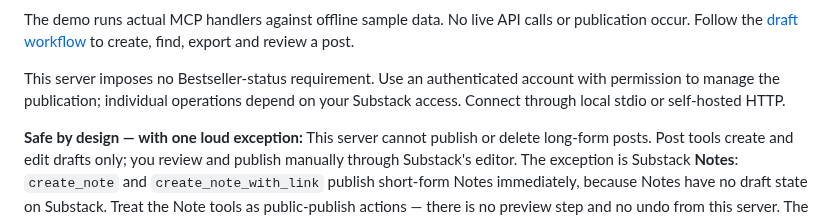
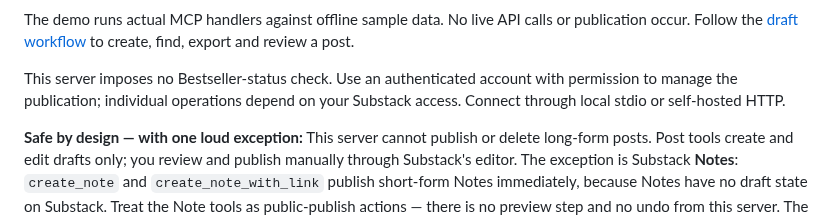
Before and after one commit to conorbronsdon/substack-mcp, a Markdown page: README.md, the part around the change. Rendered like a GitHub page.

```diff
--- a/README.md
+++ b/README.md
@@ -19,7 +19,7 @@ Safe creator operations for Substack, via MCP. Prepare rich drafts, publish Note
 
 The demo runs actual MCP handlers against offline sample data. No live API calls or publication occur. Follow the [draft workflow](docs/workflow.md) to create, find, export and review a post.
 
-This server imposes no Bestseller-status requirement. Use an authenticated account with permission to manage the publication; individual operations depend on your Substack access. Connect through local stdio or self-hosted HTTP.
+This server imposes no Bestseller-status check. Use an authenticated account with permission to manage the publication; individual operations depend on your Substack access. Connect through local stdio or self-hosted HTTP.
 
 **Safe by design — with one loud exception:** This server cannot publish or delete long-form posts. Post tools create and edit drafts only; you review and publish manually through Substack's editor. The exception is Substack **Notes**: `create_note` and `create_note_with_link` publish short-form Notes immediately, because Notes have no draft state on Substack. Treat the Note tools as public-publish actions — there is no preview step and no undo from this server. The split is proportionate review, the piece of trust infrastructure for agents this server cares most about: the high-stakes surface gets a human gate, and the exception is stated loudly.
 
```
Also changed, not shown: docs/workflow.md (+5 -0 lines), docs/workflow-demo.gif, 2 other files.
